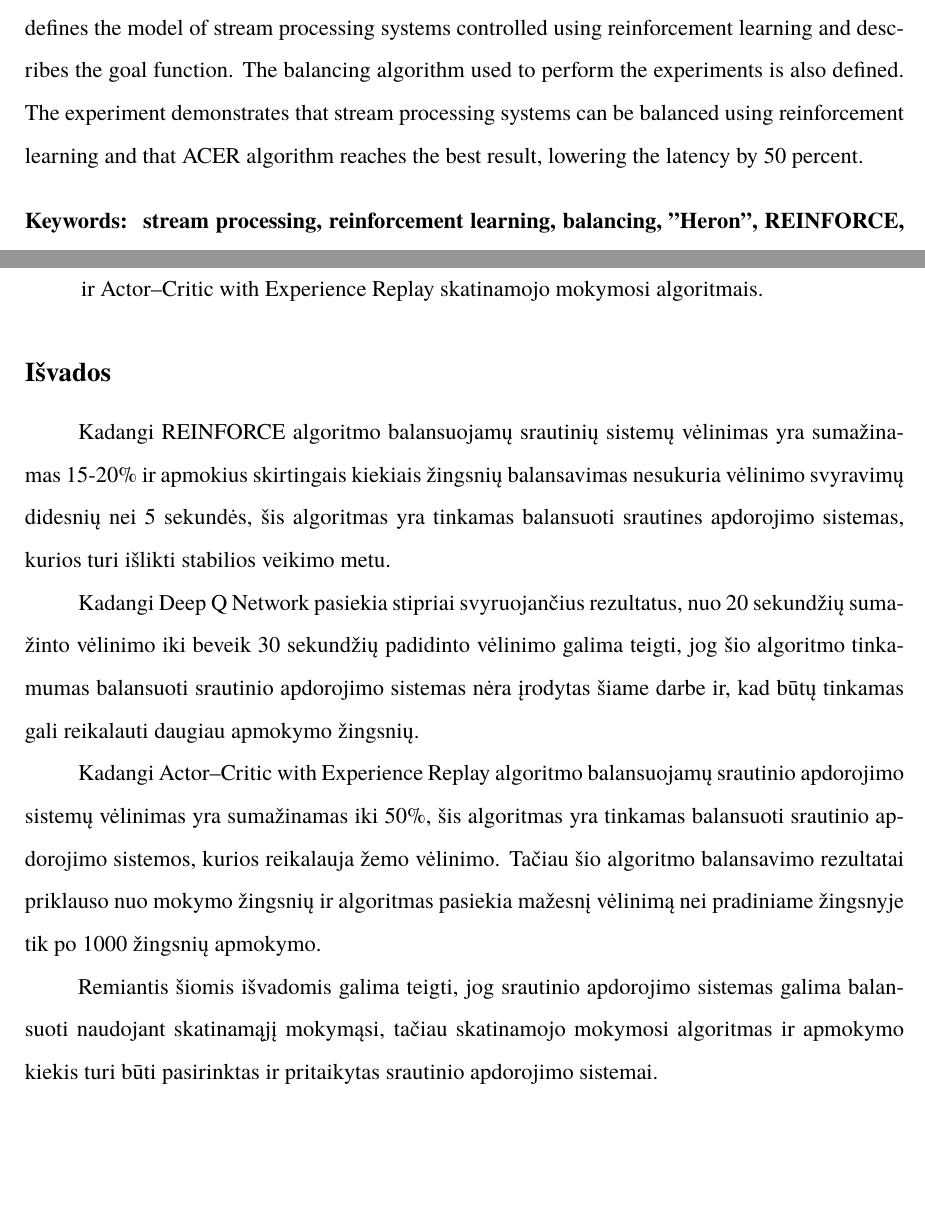
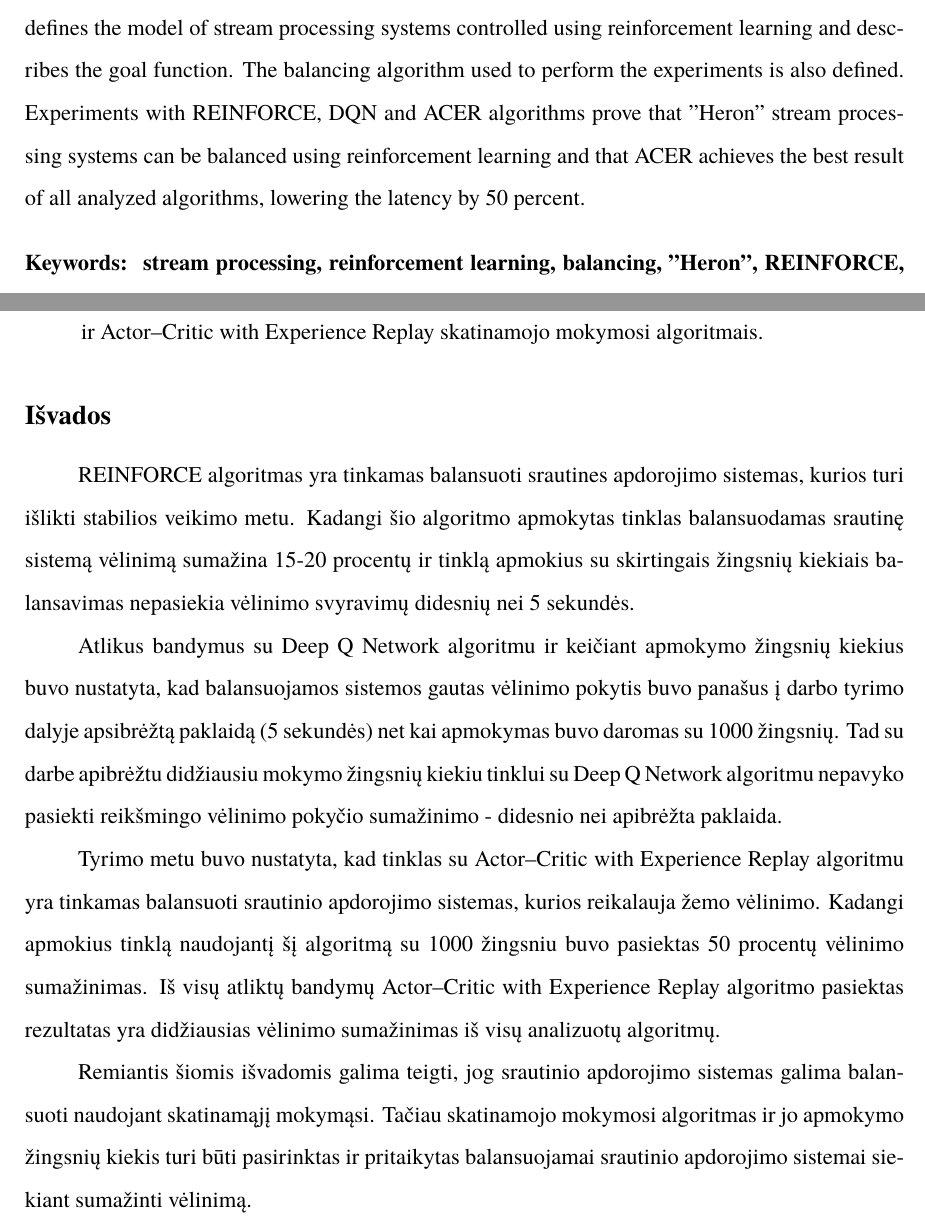
Before and after one commit to vzilinas/magistras, a LaTeX document (MTDIV/bakalaurinis.tex): two parts of pages 3 and 35 of 43 before the commit and two parts of pages 3 and 36 of 44 after it, joined at a grey line, cut so that both start at the same text, the shorter picture padded with empty space. Compiled offline with XeLaTeX; a missing font is replaced by an installed copy or a similar font.

Commit message:
close to final

```diff
--- a/MTDIV/bakalaurinis.tex
+++ b/MTDIV/bakalaurinis.tex
@@ -46,7 +46,7 @@
 \raktiniaizodziai{srautinis apdorojimas, skatinamasis mokymasis, balansavimas, „Heron“, REINFORCE, DQN, ACER}
 
 \sectionnonumnocontent{Summary}
-This work consists of literature analysis and research. The literature part examines the workings of stream processing systems, way to measure their speed and the ability to tune the performance. Studies by other authors examining the auto–tuning of stream processing systems using reinforcement learning are also analyzed. The reinforcement learning algorithms used in other studies are reviewed and selected for use in the experimental part of this research. The research part defines the model of stream processing systems controlled using reinforcement learning and describes the goal function. The balancing algorithm used to perform the experiments is also defined. The experiment demonstrates that stream processing systems can be balanced using reinforcement learning and that ACER algorithm reaches the best result, lowering the latency by 50 percent.
+This work consists of literature analysis and research. The literature part examines the workings of stream processing systems, way to measure their speed and the ability to tune the performance. Studies by other authors examining the auto–tuning of stream processing systems using reinforcement learning are also analyzed. The reinforcement learning algorithms used in other studies are reviewed and selected for use in the experimental part of this research. The research part defines the model of stream processing systems controlled using reinforcement learning and describes the goal function. The balancing algorithm used to perform the experiments is also defined. Experiments with REINFORCE, DQN and ACER algorithms prove that "Heron" stream processing systems can be balanced using reinforcement learning and that ACER achieves the best result of all analyzed algorithms, lowering the latency by 50 percent.
 \keywords{stream processing, reinforcement learning, balancing, "Heron", REINFORCE, DQN, ACER}
 
 \tableofcontents
@@ -614,13 +618,15 @@ TODO
 \end{enumerate}
 
 \subsection*{Išvados}
-Kadangi REINFORCE algoritmo balansuojamų srautinių sistemų vėlinimas yra sumažinamas 15-20\% ir apmokius skirtingais kiekiais žingsnių balansavimas nesukuria vėlinimo svyravimų didesnių nei 5 sekundės, šis algoritmas yra tinkamas balansuoti srautines apdorojimo sistemas, kurios turi išlikti stabilios veikimo metu.
 
-Kadangi Deep Q Network pasiekia stipriai svyruojančius rezultatus, nuo 20 sekundžių sumažinto vėlinimo iki beveik 30 sekundžių padidinto vėlinimo galima teigti, jog šio algoritmo tinkamumas balansuoti srautinio apdorojimo sistemas nėra įrodytas šiame darbe ir, kad būtų tinkamas gali reikalauti daugiau apmokymo žingsnių.
+REINFORCE algoritmas yra tinkamas balansuoti srautines apdorojimo sistemas, kurios turi išlikti stabilios veikimo metu. Kadangi šio algoritmo apmokytas tinklas balansuodamas srautinę sistemą vėlinimą sumažina 15-20 procentų ir tinklą apmokius su skirtingais žingsnių kiekiais balansavimas nepasiekia vėlinimo svyravimų didesnių nei 5 sekundės.
 
-Kadangi Actor–Critic with Experience Replay algoritmo balansuojamų srautinio apdorojimo sistemų vėlinimas yra sumažinamas iki 50\%, šis algoritmas yra tinkamas balansuoti srautinio apdorojimo sistemos, kurios reikalauja žemo vėlinimo. Tačiau šio algoritmo balansavimo rezultatai priklauso nuo mokymo žingsnių ir algoritmas pasiekia mažesnį vėlinimą nei pradiniame žingsnyje tik po 1000 žingsnių apmokymo.
+Atlikus bandymus su Deep Q Network algoritmu ir keičiant apmokymo žingsnių kiekius buvo nustatyta, kad balansuojamos sistemos gautas vėlinimo pokytis buvo panašus į darbo tyrimo dalyje apsibrėžtą paklaidą (5 sekundės) net kai apmokymas buvo daromas su 1000 žingsnių. Tad su darbe apibrėžtu didžiausiu mokymo žingsnių kiekiu tinklui su Deep Q Network algoritmu nepavyko pasiekti reikšmingo vėlinimo pokyčio sumažinimo - didesnio nei apibrėžta paklaida.
 
-Remiantis šiomis išvadomis galima teigti, jog srautinio apdorojimo sistemas galima balansuoti naudojant skatinamąjį mokymąsi, tačiau skatinamojo mokymosi algoritmas ir apmokymo kiekis turi būti pasirinktas ir pritaikytas srautinio apdorojimo sistemai.
+Tyrimo metu buvo nustatyta, kad tinklas su Actor–Critic with Experience Replay algoritmu yra tinkamas balansuoti  srautinio apdorojimo sistemas, kurios reikalauja žemo vėlinimo. Kadangi apmokius tinklą naudojantį šį algoritmą su 1000 žingsniu buvo pasiektas 50 procentų vėlinimo sumažinimas. Iš visų atliktų bandymų Actor–Critic with Experience Replay algoritmo pasiektas rezultatas yra didžiausias vėlinimo sumažinimas iš visų analizuotų algoritmų.
+
+Remiantis šiomis išvadomis galima teigti, jog srautinio apdorojimo sistemas galima balansuoti naudojant skatinamąjį mokymąsi. Tačiau skatinamojo mokymosi algoritmas ir jo apmokymo žingsnių kiekis turi būti pasirinktas ir pritaikytas  balansuojamai srautinio apdorojimo sistemai siekiant sumažinti vėlinimą.
+
 \printbibliography[heading=bibintoc]
 
 \appendix
```
Also changed, not shown: MTDIV/bakalaurinis.pdf, MTDIV/bakalaurinis.tex (8 more changed lines).
